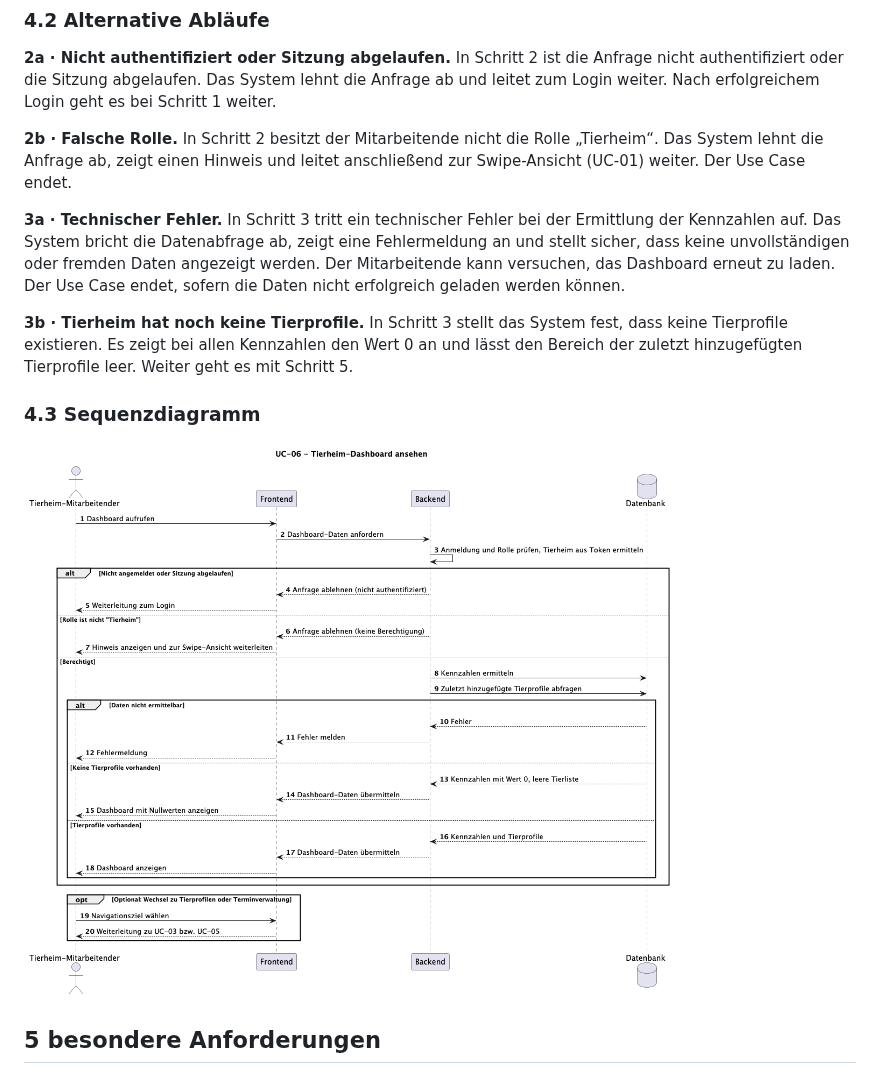
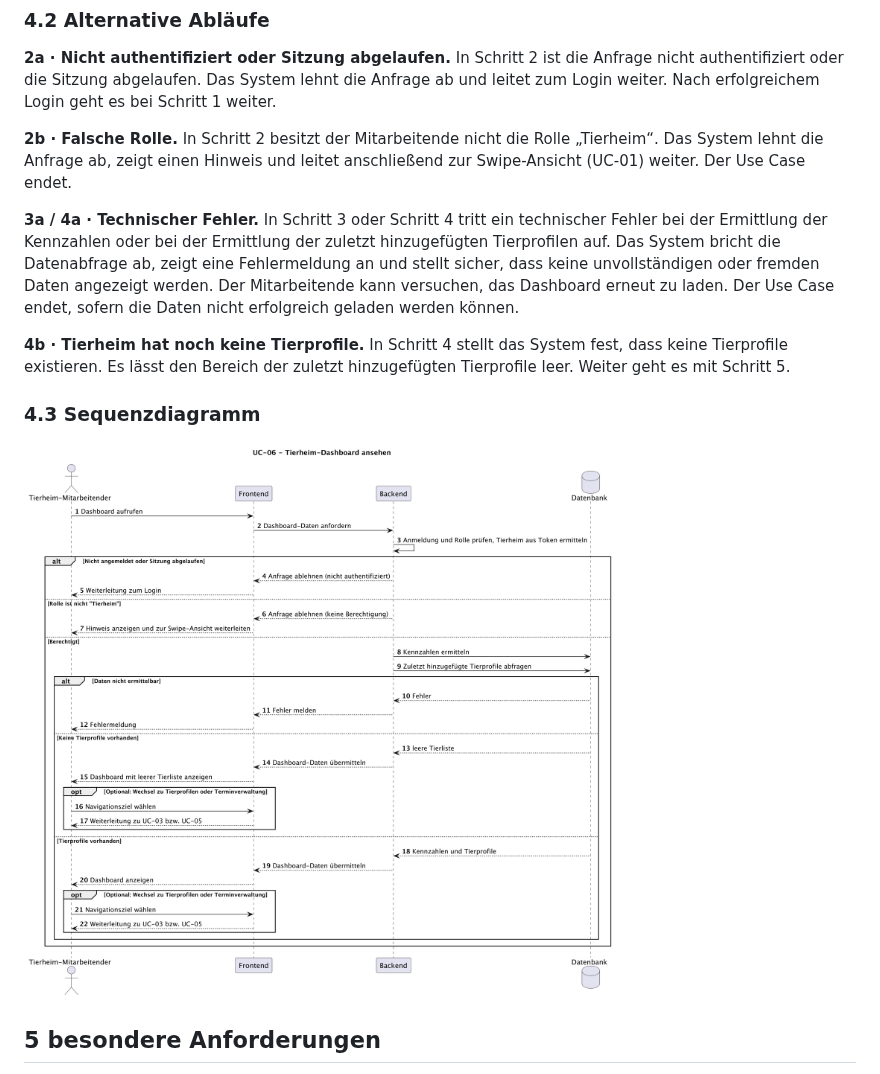
Before and after one commit to ImConsti/CoupleGOATS, a Markdown page: docs/use_cases/UC-06_shelter_dashboard.md, the part around the change. Rendered like a GitHub page; pictures changed too: docs/diagrams/UC-06_sequence.png.

Commit message:
update UC-06

```diff
--- a/docs/use_cases/UC-06_shelter_dashboard.md
+++ b/docs/use_cases/UC-06_shelter_dashboard.md
@@ -35,9 +35,9 @@ Nach dem Login oder über die Navigation gelangen Mitarbeitende eines Tierheims
 
 **2b · Falsche Rolle.** In Schritt 2 besitzt der Mitarbeitende nicht die Rolle „Tierheim“. Das System lehnt die Anfrage ab, zeigt einen Hinweis und leitet anschließend zur Swipe-Ansicht (UC-01) weiter. Der Use Case endet.
 
-**3a · Technischer Fehler.** In Schritt 3 tritt ein technischer Fehler bei der Ermittlung der Kennzahlen auf. Das System bricht die Datenabfrage ab, zeigt eine Fehlermeldung an und stellt sicher, dass keine unvollständigen oder fremden Daten angezeigt werden. Der Mitarbeitende kann versuchen, das Dashboard erneut zu laden. Der Use Case endet, sofern die Daten nicht erfolgreich geladen werden können.
+**3a / 4a · Technischer Fehler.** In Schritt 3 oder Schritt 4 tritt ein technischer Fehler bei der Ermittlung der Kennzahlen oder bei der Ermittlung der zuletzt hinzugefügten Tierprofilen auf. Das System bricht die Datenabfrage ab, zeigt eine Fehlermeldung an und stellt sicher, dass keine unvollständigen oder fremden Daten angezeigt werden. Der Mitarbeitende kann versuchen, das Dashboard erneut zu laden. Der Use Case endet, sofern die Daten nicht erfolgreich geladen werden können.
 
-**3b · Tierheim hat noch keine Tierprofile.** In Schritt 3 stellt das System fest, dass keine Tierprofile existieren. Es zeigt bei allen Kennzahlen den Wert 0 an und lässt den Bereich der zuletzt hinzugefügten Tierprofile leer. Weiter geht es mit Schritt 5.
+**4b · Tierheim hat noch keine Tierprofile.** In Schritt 4 stellt das System fest, dass keine Tierprofile existieren. Es lässt den Bereich der zuletzt hinzugefügten Tierprofile leer. Weiter geht es mit Schritt 5.
 
 ### 4.3 Sequenzdiagramm
 
```
Also changed, not shown: 1 other file.
